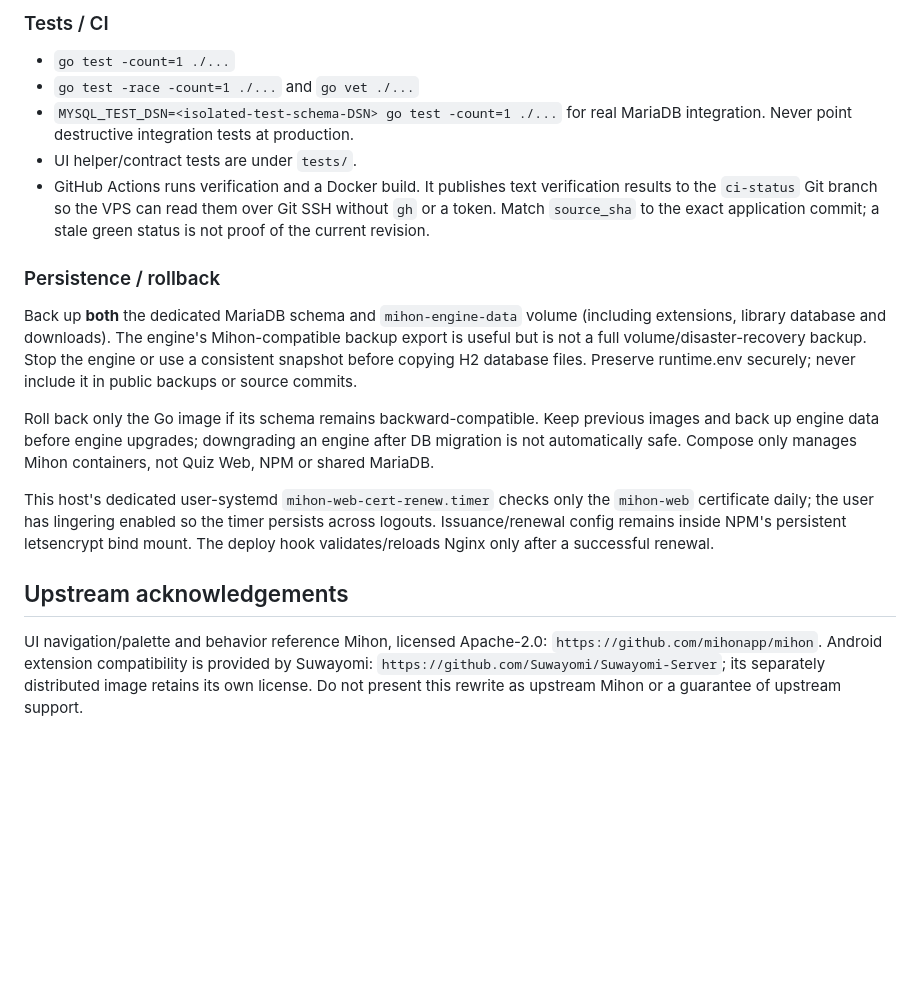
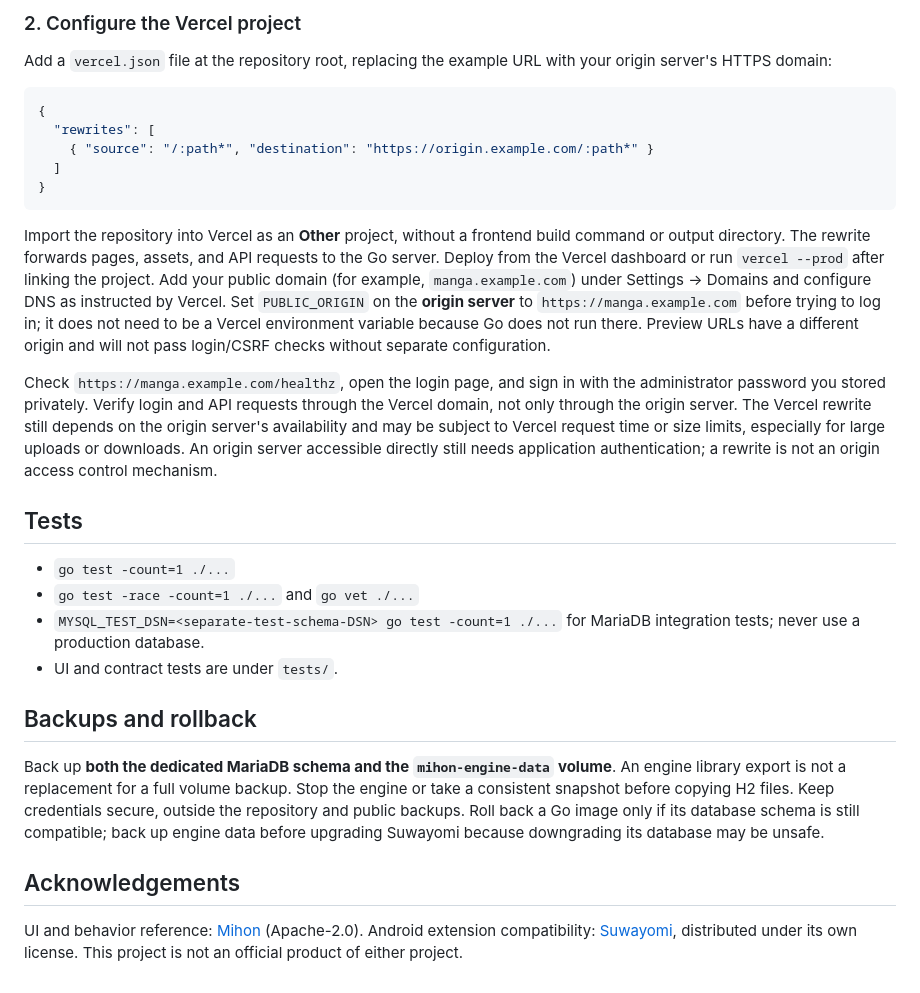
Before and after one commit to nurefendi/mihon-web, a Markdown page: README.md, the part around one of its changes. Drawn GitHub-style; blank space fills up the shorter version.

````diff
--- a/README.md
+++ b/README.md
@@ -51,20 +51,31 @@ Open the public site and sign in as `admin`. Read the generated password **priva
 
-### Tests / CI
+### 2. Configure the Vercel project
+
+Add a `vercel.json` file at the repository root, replacing the example URL with your origin server's HTTPS domain:
+
+```json
+{
+  "rewrites": [
+    { "source": "/:path*", "destination": "https://origin.example.com/:path*" }
+  ]
+}
+```
+
+Import the repository into Vercel as an **Other** project, without a frontend build command or output directory. The rewrite forwards pages, assets, and API requests to the Go server. Deploy from the Vercel dashboard or run `vercel --prod` after linking the project. Add your public domain (for example, `manga.example.com`) under Settings → Domains and configure DNS as instructed by Vercel. Set `PUBLIC_ORIGIN` on the **origin server** to `https://manga.example.com` before trying to log in; it does not need to be a Vercel environment variable because Go does not run there. Preview URLs have a different origin and will not pass login/CSRF checks without separate configuration.
+
+Check `https://manga.example.com/healthz`, open the login page, and sign in with the administrator password you stored privately. Verify login and API requests through the Vercel domain, not only through the origin server. The Vercel rewrite still depends on the origin server's availability and may be subject to Vercel request time or size limits, especially for large uploads or downloads. An origin server accessible directly still needs application authentication; a rewrite is not an origin access control mechanism.
+
+## Tests
 
 - `go test -count=1 ./...`
 - `go test -race -count=1 ./...` and `go vet ./...`
-- `MYSQL_TEST_DSN=<isolated-test-schema-DSN> go test -count=1 ./...` for real MariaDB integration. Never point destructive integration tests at production.
-- UI helper/contract tests are under `tests/`.
-- GitHub Actions runs verification and a Docker build. It publishes text verification results to the `ci-status` Git branch so the VPS can read them over Git SSH without `gh` or a token. Match `source_sha` to the exact application commit; a stale green status is not proof of the current revision.
+- `MYSQL_TEST_DSN=<separate-test-schema-DSN> go test -count=1 ./...` for MariaDB integration tests; never use a production database.
+- UI and contract tests are under `tests/`.
 
-### Persistence / rollback
+## Backups and rollback
 
-Back up **both** the dedicated MariaDB schema and `mihon-engine-data` volume (including extensions, library database and downloads). The engine's Mihon-compatible backup export is useful but is not a full volume/disaster-recovery backup. Stop the engine or use a consistent snapshot before copying H2 database files. Preserve runtime.env securely; never include it in public backups or source commits.
+Back up **both the dedicated MariaDB schema and the `mihon-engine-data` volume**. An engine library export is not a replacement for a full volume backup. Stop the engine or take a consistent snapshot before copying H2 files. Keep credentials secure, outside the repository and public backups. Roll back a Go image only if its database schema is still compatible; back up engine data before upgrading Suwayomi because downgrading its database may be unsafe.
 
-Roll back only the Go image if its schema remains backward-compatible. Keep previous images and back up engine data before engine upgrades; downgrading an engine after DB migration is not automatically safe. Compose only manages Mihon containers, not Quiz Web, NPM or shared MariaDB.
+## Acknowledgements
 
-This host's dedicated user-systemd `mihon-web-cert-renew.timer` checks only the `mihon-web` certificate daily; the user has lingering enabled so the timer persists across logouts. Issuance/renewal config remains inside NPM's persistent letsencrypt bind mount. The deploy hook validates/reloads Nginx only after a successful renewal.
-
-## Upstream acknowledgements
-
-UI navigation/palette and behavior reference Mihon, licensed Apache-2.0: `https://github.com/mihonapp/mihon`. Android extension compatibility is provided by Suwayomi: `https://github.com/Suwayomi/Suwayomi-Server`; its separately distributed image retains its own license. Do not present this rewrite as upstream Mihon or a guarantee of upstream support.
+UI and behavior reference: [Mihon](https://github.com/mihonapp/mihon) (Apache-2.0). Android extension compatibility: [Suwayomi](https://github.com/Suwayomi/Suwayomi-Server), distributed under its own license. This project is not an official product of either project.
````
Also changed, not shown: other parts of README.md (+31 -31 lines).
